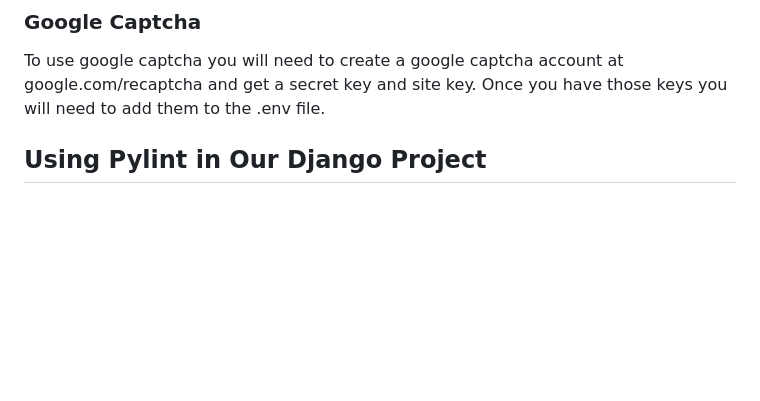
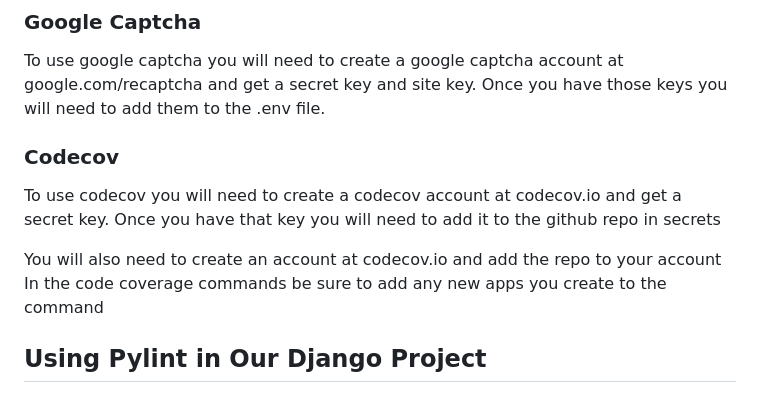
Before and after one commit to levimoore1992/DjangoShipFast, a Markdown page: README.md, the part around the change printed below. Drawn GitHub-style; blank space fills up the shorter version.

Commit message:
Issue#130: Added some directions to README

```diff
--- a/README.md
+++ b/README.md
@@ -132,6 +132,12 @@ You may also need to edit some sql files depending on the setup of your database
 To use google captcha you will need to create a google captcha account at google.com/recaptcha and get a secret key and site key.
 Once you have those keys you will need to add them to the .env file.
 
+### Codecov
+To use codecov you will need to create a codecov account at codecov.io and get a secret key.
+Once you have that key you will need to add it to the github repo in secrets
+
+You will also need to create an account at codecov.io and add the repo to your account
+In the code coverage commands be sure to add any new apps you create to the command
 
 
 ## Using Pylint in Our Django Project
```
Also changed, not shown: other parts of README.md (+2 -1 lines).
